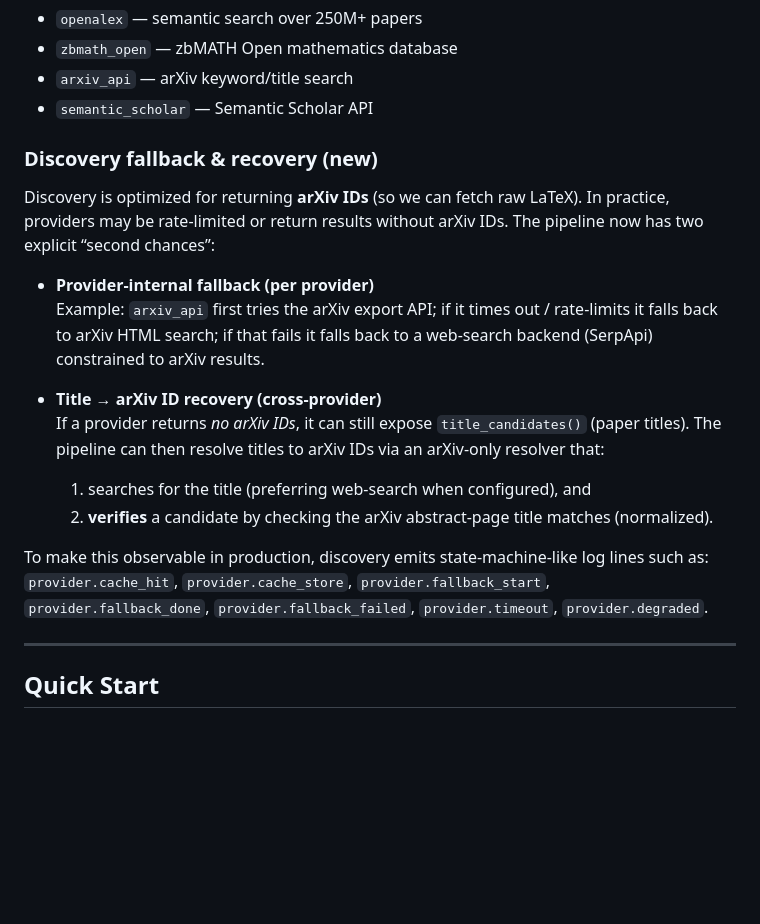
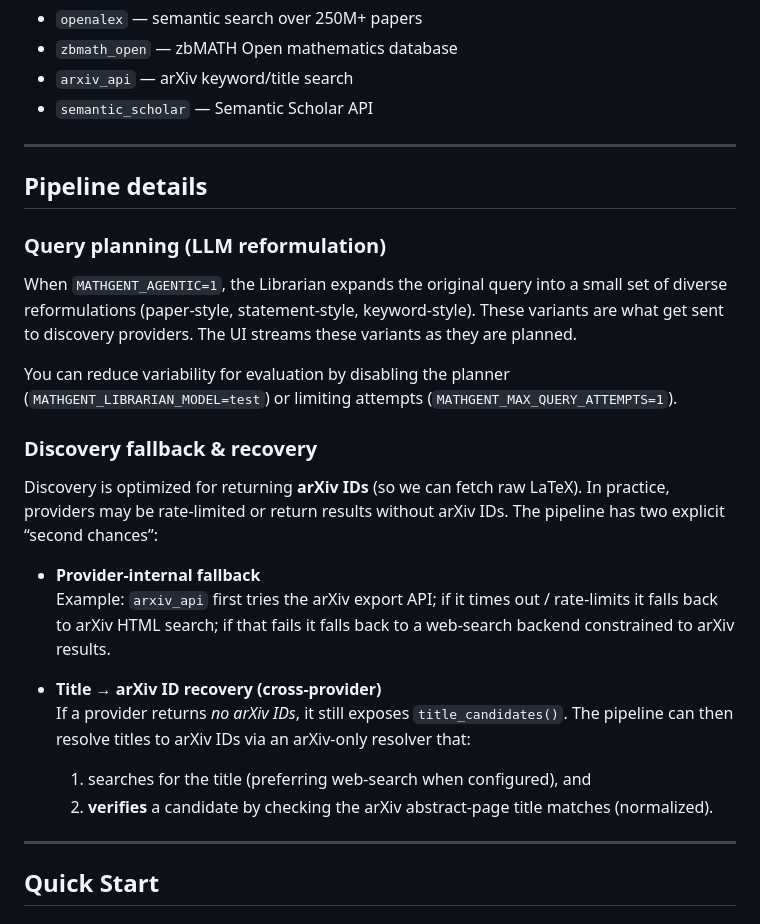
Before and after one commit to dsleo/pullback, a Markdown page: README.md, the part around the change. GitHub-like rendering; blank space fills up the shorter version.

Commit message:
docs: add Pipeline details section (LLM planning + discovery fallbacks)

```diff
--- a/README.md
+++ b/README.md
@@ -42,20 +42,27 @@ Ranked results — each with the matched theorem snippet
 - `arxiv_api` — arXiv keyword/title search
 - `semantic_scholar` — Semantic Scholar API
 
-### Discovery fallback & recovery (new)
+---
 
-Discovery is optimized for returning **arXiv IDs** (so we can fetch raw LaTeX). In practice, providers may be rate-limited or return results without arXiv IDs. The pipeline now has two explicit “second chances”:
+## Pipeline details
 
-- **Provider-internal fallback (per provider)**
-  Example: `arxiv_api` first tries the arXiv export API; if it times out / rate-limits it falls back to arXiv HTML search; if that fails it falls back to a web-search backend (SerpApi) constrained to arXiv results.
+### Query planning (LLM reformulation)
+
+When `MATHGENT_AGENTIC=1`, the Librarian expands the original query into a small set of diverse reformulations (paper-style, statement-style, keyword-style). These variants are what get sent to discovery providers. The UI streams these variants as they are planned.
+
+You can reduce variability for evaluation by disabling the planner (`MATHGENT_LIBRARIAN_MODEL=test`) or limiting attempts (`MATHGENT_MAX_QUERY_ATTEMPTS=1`).
+
+### Discovery fallback & recovery
+
+Discovery is optimized for returning **arXiv IDs** (so we can fetch raw LaTeX). In practice, providers may be rate-limited or return results without arXiv IDs. The pipeline has two explicit “second chances”:
+
+- **Provider-internal fallback**
+  Example: `arxiv_api` first tries the arXiv export API; if it times out / rate-limits it falls back to arXiv HTML search; if that fails it falls back to a web-search backend constrained to arXiv results.
 
 - **Title → arXiv ID recovery (cross-provider)**
-  If a provider returns *no arXiv IDs*, it can still expose `title_candidates()` (paper titles). The pipeline can then resolve titles to arXiv IDs via an arXiv-only resolver that:
+  If a provider returns *no arXiv IDs*, it still exposes `title_candidates()`. The pipeline can then resolve titles to arXiv IDs via an arXiv-only resolver that:
   1) searches for the title (preferring web-search when configured), and
   2) **verifies** a candidate by checking the arXiv abstract-page title matches (normalized).
-
-To make this observable in production, discovery emits state-machine-like log lines such as:
-`provider.cache_hit`, `provider.cache_store`, `provider.fallback_start`, `provider.fallback_done`, `provider.fallback_failed`, `provider.timeout`, `provider.degraded`.
 
 ---
 
```
